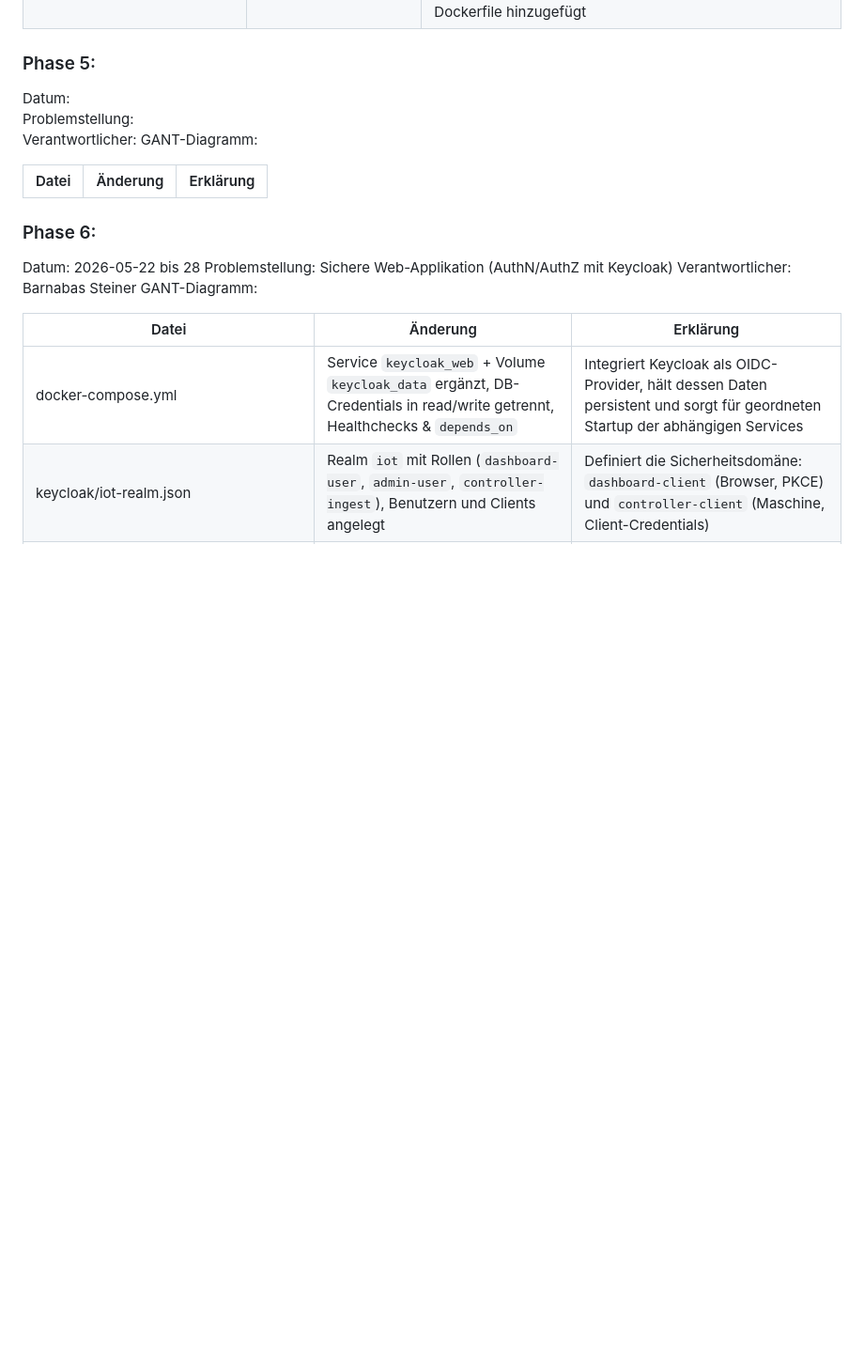
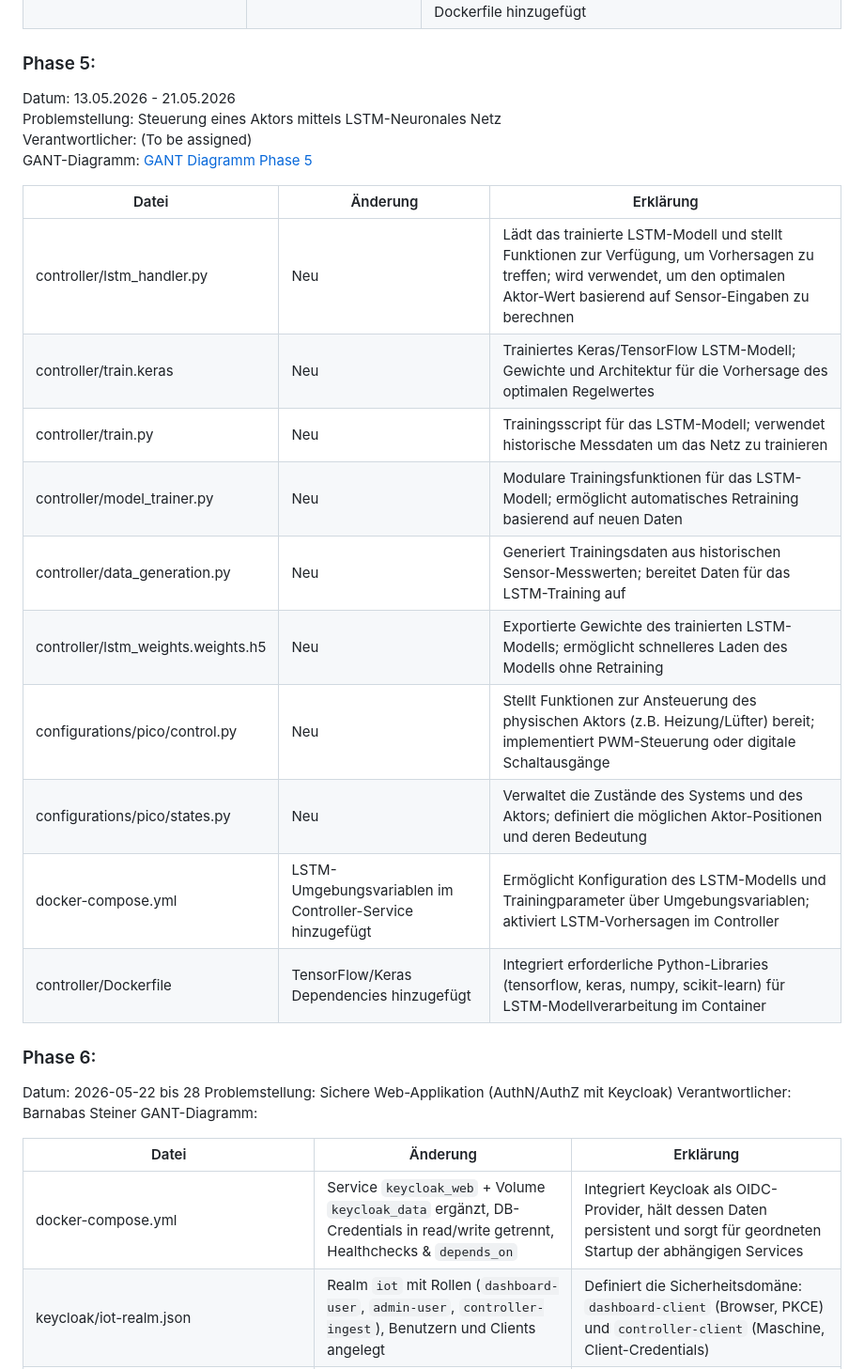
Before and after one commit to Herotech1105/Anwendungsprojekt.Inf, a Markdown page: documentation/doku.md, the part around the change. Shown at 94% size. GitHub-like rendering; blank space fills up the shorter version.

Commit message:
Add Phase 5 details and LSTM controller implementation

```diff
--- a/documentation/doku.md
+++ b/documentation/doku.md
@@ -67,13 +67,23 @@ GANT-Diagramm: [GANT Diagramm Phase 4](./Phase_4/Phase_4_GANT.png)
 
 ### Phase 5:
 
-Datum:
-Problemstellung:
-Verantwortlicher:
-GANT-Diagramm:
+Datum: 13.05.2026 - 21.05.2026
+Problemstellung: Steuerung eines Aktors mittels LSTM-Neuronales Netz
+Verantwortlicher: (To be assigned)
+GANT-Diagramm: [GANT Diagramm Phase 5](./Phase_5/Phase_5_GANT.png)
 
-| Datei | Änderung | Erklärung |
-|-------|----------|-----------|
+| Datei                              | Änderung                                                     | Erklärung                                                                                                                                                                                                                                                       |
+|-----------------------------------|--------------------------------------------------------------|----------------------------------------------------------------------------------------------------------------------------------------------------------------------------------------------------------------------------------------------------------------|
+| controller/lstm_handler.py         | Neu                                                          | Lädt das trainierte LSTM-Modell und stellt Funktionen zur Verfügung, um Vorhersagen zu treffen; wird verwendet, um den optimalen Aktor-Wert basierend auf Sensor-Eingaben zu berechnen                                                                               |
+| controller/train.keras             | Neu                                                          | Trainiertes Keras/TensorFlow LSTM-Modell; Gewichte und Architektur für die Vorhersage des optimalen Regelwertes                                                                                                                                                 |
+| controller/train.py                | Neu                                                          | Trainingsscript für das LSTM-Modell; verwendet historische Messdaten um das Netz zu trainieren                                                                                                                                                                   |
+| controller/model_trainer.py        | Neu                                                          | Modulare Trainingsfunktionen für das LSTM-Modell; ermöglicht automatisches Retraining basierend auf neuen Daten                                                                                                                                                   |
+| controller/data_generation.py      | Neu                                                          | Generiert Trainingsdaten aus historischen Sensor-Messwerten; bereitet Daten für das LSTM-Training auf                                                                                                                                                           |
+| controller/lstm_weights.weights.h5 | Neu                                                          | Exportierte Gewichte des trainierten LSTM-Modells; ermöglicht schnelleres Laden des Modells ohne Retraining                                                                                                                                                     |
+| configurations/pico/control.py     | Neu                                                          | Stellt Funktionen zur Ansteuerung des physischen Aktors (z.B. Heizung/Lüfter) bereit; implementiert PWM-Steuerung oder digitale Schaltausgänge                                                                                                                   |
+| configurations/pico/states.py      | Neu                                                          | Verwaltet die Zustände des Systems und des Aktors; definiert die möglichen Aktor-Positionen und deren Bedeutung                                                                                                                                                  |
+| docker-compose.yml                 | LSTM-Umgebungsvariablen im Controller-Service hinzugefügt     | Ermöglicht Konfiguration des LSTM-Modells und Trainingparameter über Umgebungsvariablen; aktiviert LSTM-Vorhersagen im Controller                                                                                                                                |
+| controller/Dockerfile              | TensorFlow/Keras Dependencies hinzugefügt                    | Integriert erforderliche Python-Libraries (tensorflow, keras, numpy, scikit-learn) für LSTM-Modellverarbeitung im Container                                                                                                                                    |
 
 ### Phase 6:
 
```
